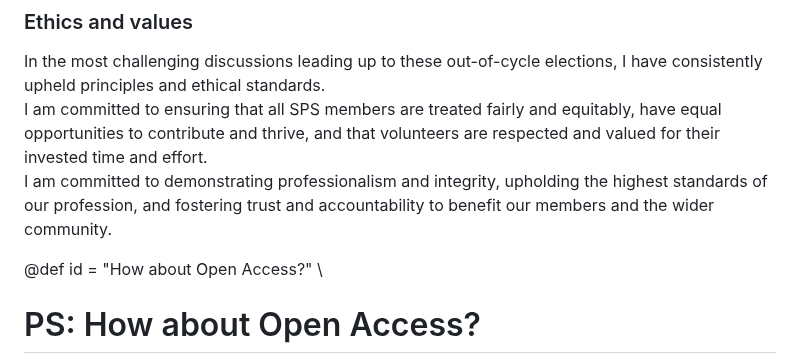
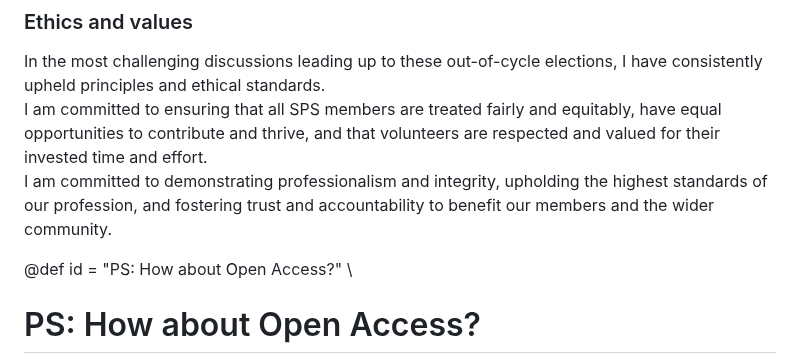
Before and after one commit to marcmoonen/marcmoonen.github.io, a Markdown page: index.md, the part around the change. Rendered like a GitHub page.

```diff
--- a/index.md
+++ b/index.md
@@ -66,7 +66,7 @@ I am committed to ensuring that all SPS members are treated fairly and equitably
 I am committed to demonstrating professionalism and integrity, upholding the highest standards of our profession, and fostering trust and accountability to benefit our members and the wider community.
 
 
-@def id = "How about Open Access?"
+@def id = "PS: How about Open Access?"
 \
 
 # PS: How about Open Access?
```
